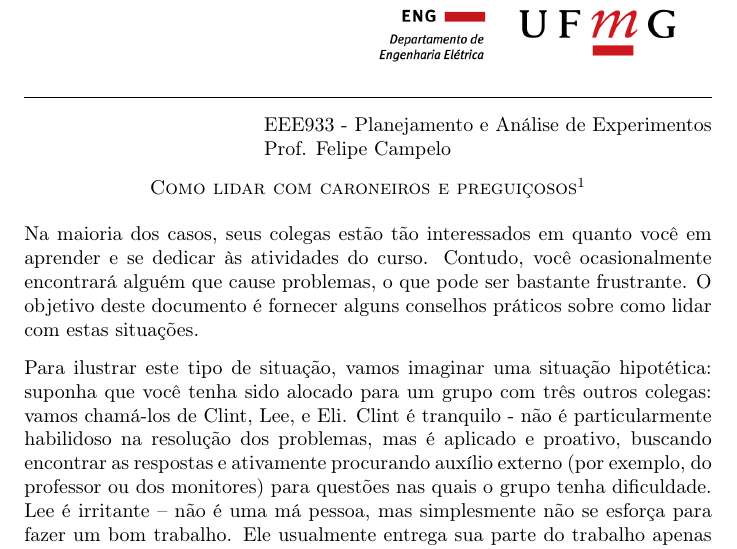
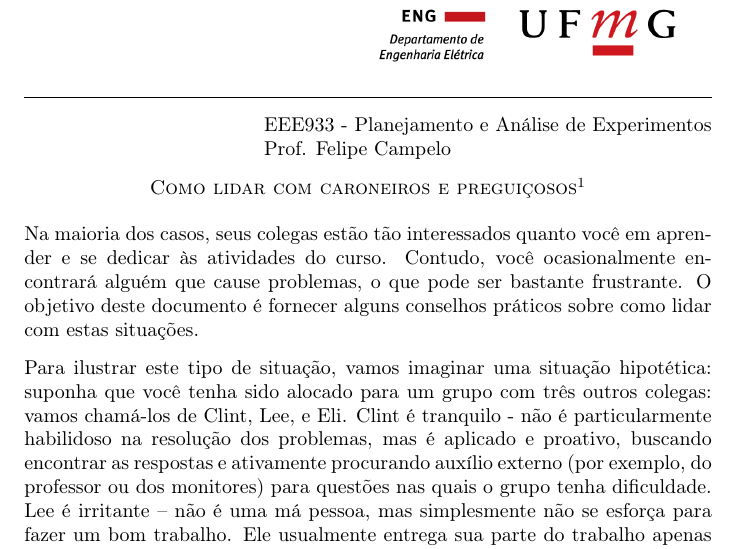
Before and after one commit to fcampelo/Design-and-Analysis-of-Experiments, a LaTeX letter (Forms/Portugues/03-CopingWithNoncooperativeMembers.tex): part of page 1 of 5, cut so that both start at the same text. Compiled offline with pdfLaTeX.

Commit message:
Fix a tiny little typo (extra word)

```diff
--- a/Forms/Portugues/03-CopingWithNoncooperativeMembers.tex
+++ b/Forms/Portugues/03-CopingWithNoncooperativeMembers.tex
@@ -25,7 +25,7 @@ Prof. Felipe Campelo}
 {\sc Como lidar com caroneiros e preguiçosos\footnote{Adaptado de B. Oakley \textit{et al.}, ``Turning Student Groups into Effective Teams'', 2004.}}
 \end{center}
 
-Na maioria dos casos, seus colegas estão tão interessados em quanto você em aprender e se dedicar às atividades do curso. Contudo, você ocasionalmente encontrará alguém que cause problemas, o que pode ser bastante frustrante. O objetivo deste documento é fornecer alguns conselhos práticos sobre como lidar com estas situações.
+Na maioria dos casos, seus colegas estão tão interessados quanto você em aprender e se dedicar às atividades do curso. Contudo, você ocasionalmente encontrará alguém que cause problemas, o que pode ser bastante frustrante. O objetivo deste documento é fornecer alguns conselhos práticos sobre como lidar com estas situações.
 
 Para ilustrar este tipo de situação, vamos imaginar uma situação hipotética: suponha que você tenha sido alocado para um grupo com três outros colegas: vamos chamá-los de Clint, Lee, e Eli. Clint é tranquilo - não é particularmente habilidoso na resolução dos problemas, mas é aplicado e proativo, buscando encontrar as respostas e ativamente procurando auxílio externo (por exemplo, do professor ou dos monitores) para questões nas quais o grupo tenha dificuldade. Lee é irritante -- não é uma má pessoa, mas simplesmente não se esforça para fazer um bom trabalho. Ele usualmente entrega sua parte do trabalho apenas parcialmente realizada, e confessa que não conseguiu fazer porque ``viajou'' ou ``teve um churrasco no final de semana''.
 
```
Also changed, not shown: Forms/Portugues/03-CopingWithNoncooperativeMembers.pdf.
